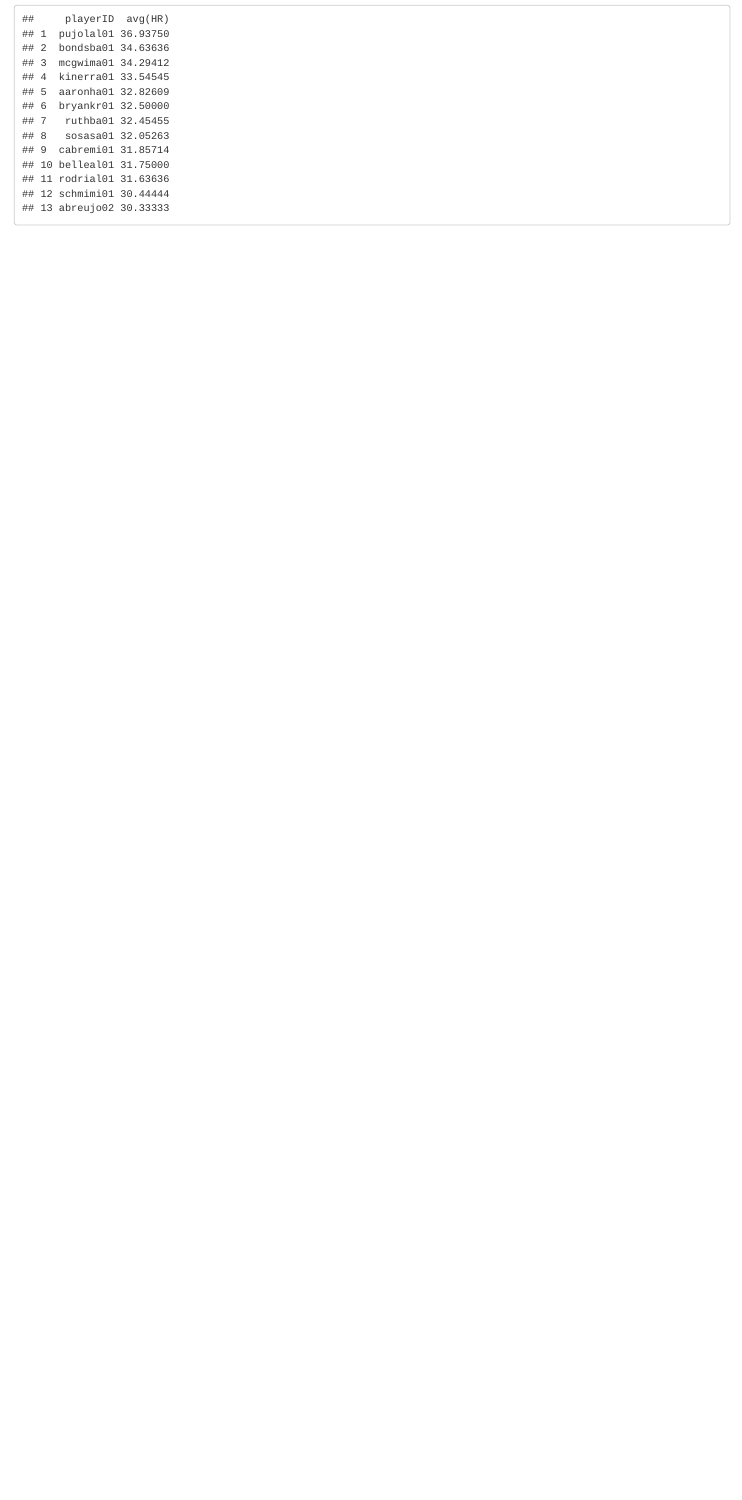
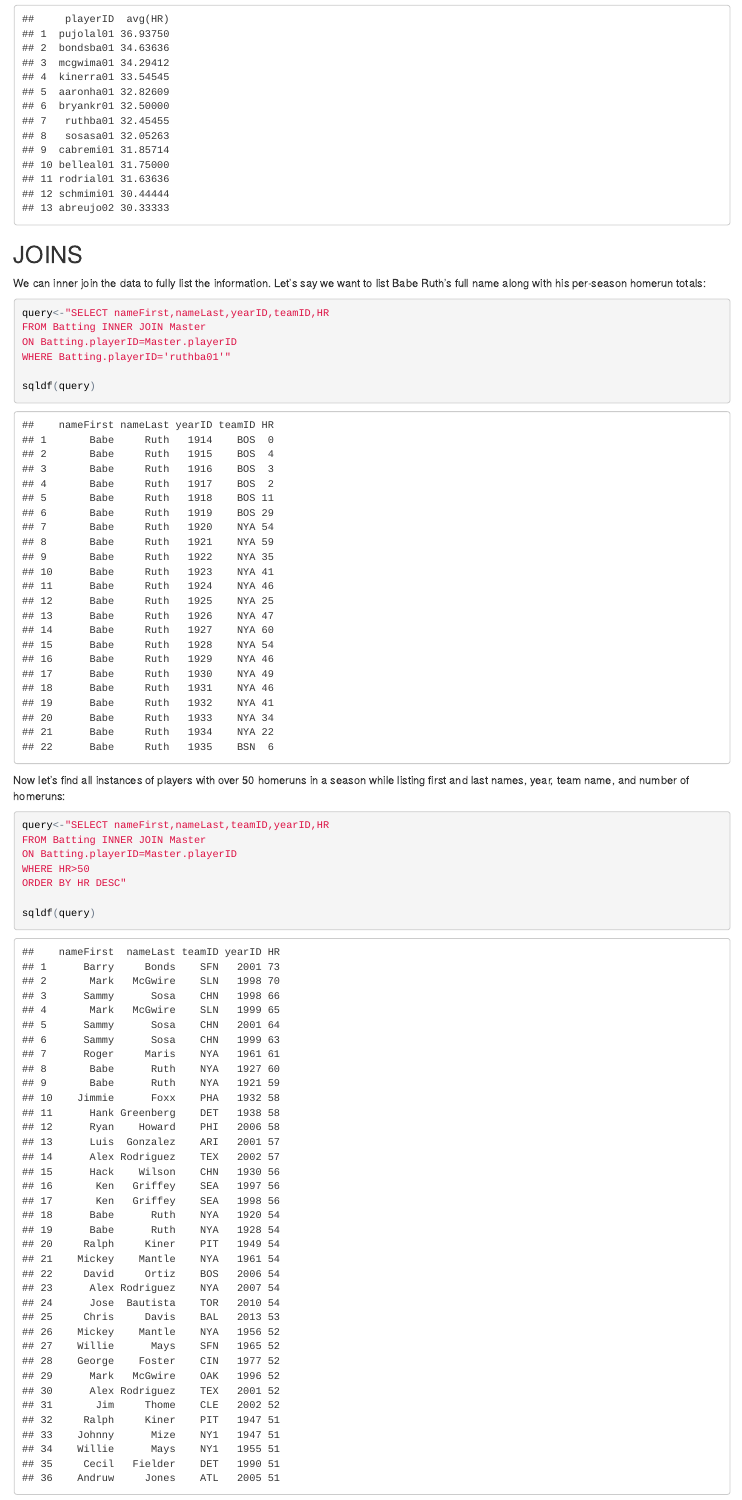
Before and after one commit to connorkeeling/website, an R Markdown document (index.Rmd): the page in a window 1100 px wide, from 4240 px down. The pictures show the output file index.html that the author committed with the source, opened offline.

Commit message:
Add files via upload

````diff
--- a/index.Rmd
+++ b/index.Rmd
@@ -81,3 +81,27 @@ ORDER BY avg(HR) DESC"
 sqldf(query)
 
 ```
+
+## JOINS
+
+We can inner join the data to fully list the information.  Let's say we want to list Babe Ruth's full name along with his per-season homerun totals:
+
+```{r}
+query<-"SELECT nameFirst,nameLast,yearID,teamID,HR
+FROM Batting INNER JOIN Master
+ON Batting.playerID=Master.playerID
+WHERE Batting.playerID='ruthba01'"
+
+sqldf(query)
+```
+
+Now let's find all instances of players with over 50 homeruns in a season while listing first and last names, year, team name, and number of homeruns:
+
+```{r}
+query<-"SELECT nameFirst,nameLast,teamID,yearID,HR
+FROM Batting INNER JOIN Master
+ON Batting.playerID=Master.playerID
+WHERE HR>50
+ORDER BY HR DESC"
+
+sqldf(query)
````
Also changed, not shown: index.html, index.Rmd (12 more changed lines).
